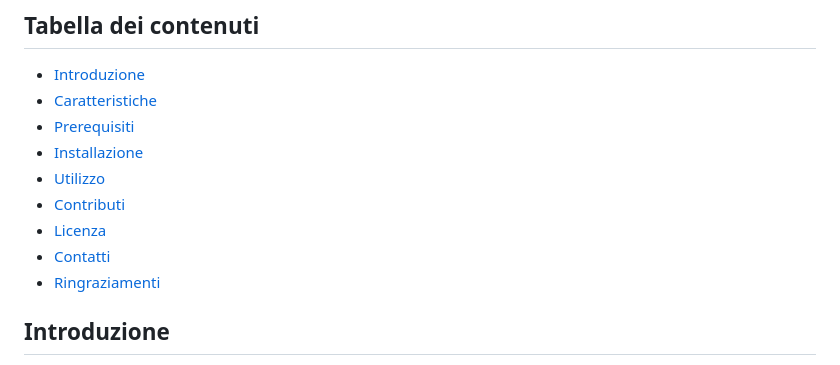
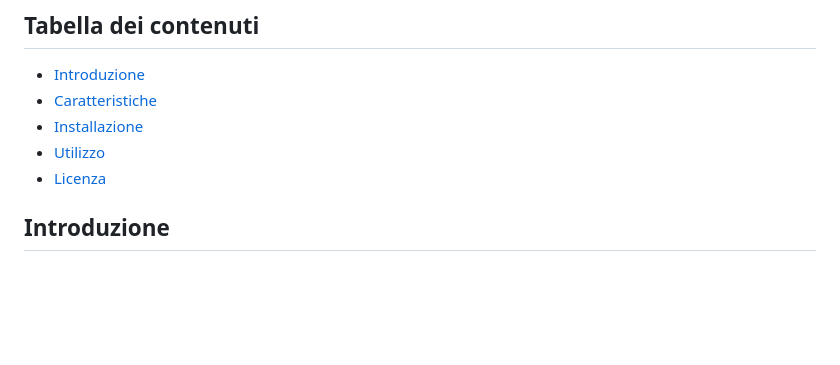
Before and after one commit to albertoomarino/Book-Selling-Website, a Markdown page: README.md, the part around the change. Rendered like a GitHub page; blank space fills up the shorter version.

Commit message:
Aggiornato il file README.md

```diff
--- a/README.md
+++ b/README.md
@@ -10,13 +10,9 @@ Saranno considerati ammissibili anche strumenti che non abbiamo avuto modo di es
 
 - [Introduzione](#introduzione)
 - [Caratteristiche](#caratteristiche)
-- [Prerequisiti](#prerequisiti)
 - [Installazione](#installazione)
 - [Utilizzo](#utilizzo)
-- [Contributi](#contributi)
 - [Licenza](#licenza)
-- [Contatti](#contatti)
-- [Ringraziamenti](#ringraziamenti)
 
 ## Introduzione
 
```
